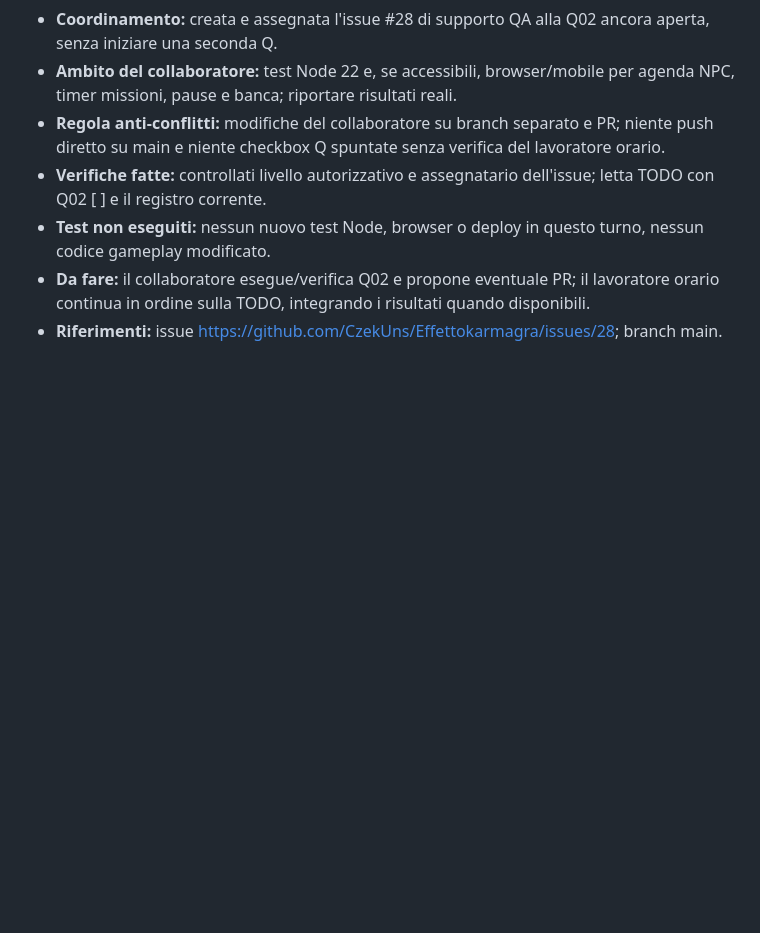
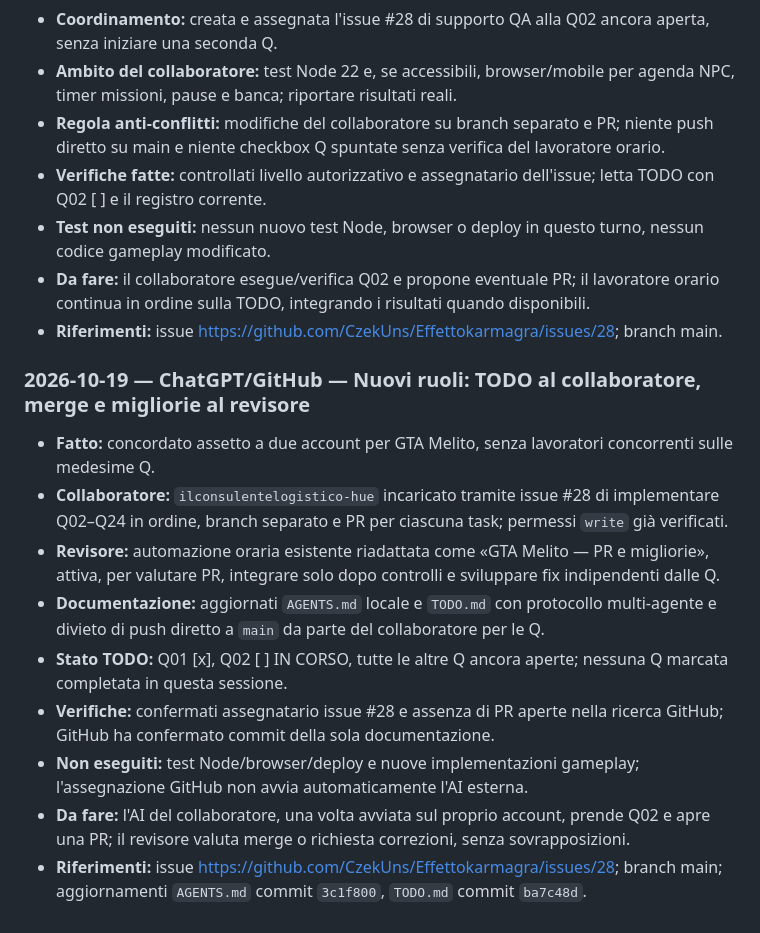
Before and after one commit to CzekUns/Effettokarmagra, a Markdown page: games/gta-melito/WORK_LOG.md, the part around the change. GitHub-like rendering; blank space fills up the shorter version.

Commit message:
docs(gta-melito): log developer/reviewer role split and PR handoff

```diff
--- a/games/gta-melito/WORK_LOG.md
+++ b/games/gta-melito/WORK_LOG.md
@@ -179,3 +179,14 @@ Usare voci **brevi (indicativamente 5–10 righe)**, ma abbastanza precise da pe
 - **Test non eseguiti:** nessun nuovo test Node, browser o deploy in questo turno, nessun codice gameplay modificato.
 - **Da fare:** il collaboratore esegue/verifica Q02 e propone eventuale PR; il lavoratore orario continua in ordine sulla TODO, integrando i risultati quando disponibili.
 - **Riferimenti:** issue https://github.com/CzekUns/Effettokarmagra/issues/28; branch main.
+
+### 2026-10-19 — ChatGPT/GitHub — Nuovi ruoli: TODO al collaboratore, merge e migliorie al revisore
+- **Fatto:** concordato assetto a due account per GTA Melito, senza lavoratori concorrenti sulle medesime Q.
+- **Collaboratore:** `ilconsulentelogistico-hue` incaricato tramite issue #28 di implementare Q02–Q24 in ordine, branch separato e PR per ciascuna task; permessi `write` già verificati.
+- **Revisore:** automazione oraria esistente riadattata come «GTA Melito — PR e migliorie», attiva, per valutare PR, integrare solo dopo controlli e sviluppare fix indipendenti dalle Q.
+- **Documentazione:** aggiornati `AGENTS.md` locale e `TODO.md` con protocollo multi-agente e divieto di push diretto a `main` da parte del collaboratore per le Q.
+- **Stato TODO:** Q01 [x], Q02 [ ] IN CORSO, tutte le altre Q ancora aperte; nessuna Q marcata completata in questa sessione.
+- **Verifiche:** confermati assegnatario issue #28 e assenza di PR aperte nella ricerca GitHub; GitHub ha confermato commit della sola documentazione.
+- **Non eseguiti:** test Node/browser/deploy e nuove implementazioni gameplay; l'assegnazione GitHub non avvia automaticamente l'AI esterna.
+- **Da fare:** l'AI del collaboratore, una volta avviata sul proprio account, prende Q02 e apre una PR; il revisore valuta merge o richiesta correzioni, senza sovrapposizioni.
+- **Riferimenti:** issue https://github.com/CzekUns/Effettokarmagra/issues/28; branch main; aggiornamenti `AGENTS.md` commit `3c1f800`, `TODO.md` commit `ba7c48d`.
```
